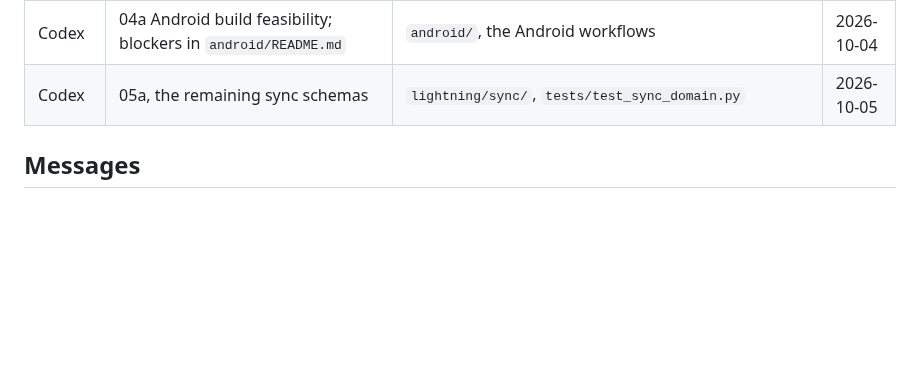
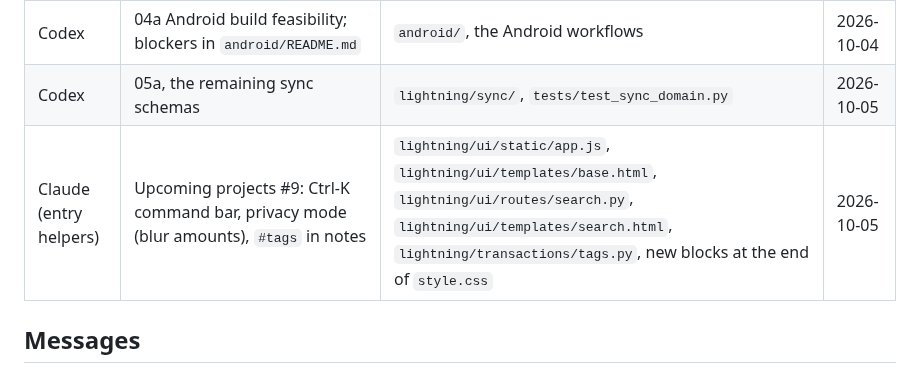
Before and after one commit to elfekimuhammed/Lightning, a Markdown page: NOW.md, the part around the change. GitHub-like rendering; blank space fills up the shorter version.

Commit message:
Claim the entry helpers: command bar, privacy mode, #tags
Co-Authored-By: Claude Opus 5.5 <noreply@anthropic.com>
Claude-Session: https://claude.ai/code/session_01TeZdAaB2Y2aAKHMQgUzLWk

```diff
--- a/NOW.md
+++ b/NOW.md
@@ -12,6 +12,7 @@ Work longer than one sitting, and its files. Stay out of claimed files; remove y
 | Luna, for Codex | 03a restore safety: durable intent and source-copy manifest, Windows marker publication, then explicit deterministic repair. Codex reviews it and owns the restore UI and docs | `lightning/runtime/restore.py`, `lightning/database/promotion_windows.py`, `tests/test_profile_session.py`, `tests/test_database_promotion_windows.py` | 2026-10-05 |
 | Codex | 04a Android build feasibility; blockers in `android/README.md` | `android/`, the Android workflows | 2026-10-04 |
 | Codex | 05a, the remaining sync schemas | `lightning/sync/`, `tests/test_sync_domain.py` | 2026-10-05 |
+| Claude (entry helpers) | Upcoming projects #9: Ctrl-K command bar, privacy mode (blur amounts), `#tags` in notes | `lightning/ui/static/app.js`, `lightning/ui/templates/base.html`, `lightning/ui/routes/search.py`, `lightning/ui/templates/search.html`, `lightning/transactions/tags.py`, new blocks at the end of `style.css` | 2026-10-05 |
 
 ## Messages
 
```
